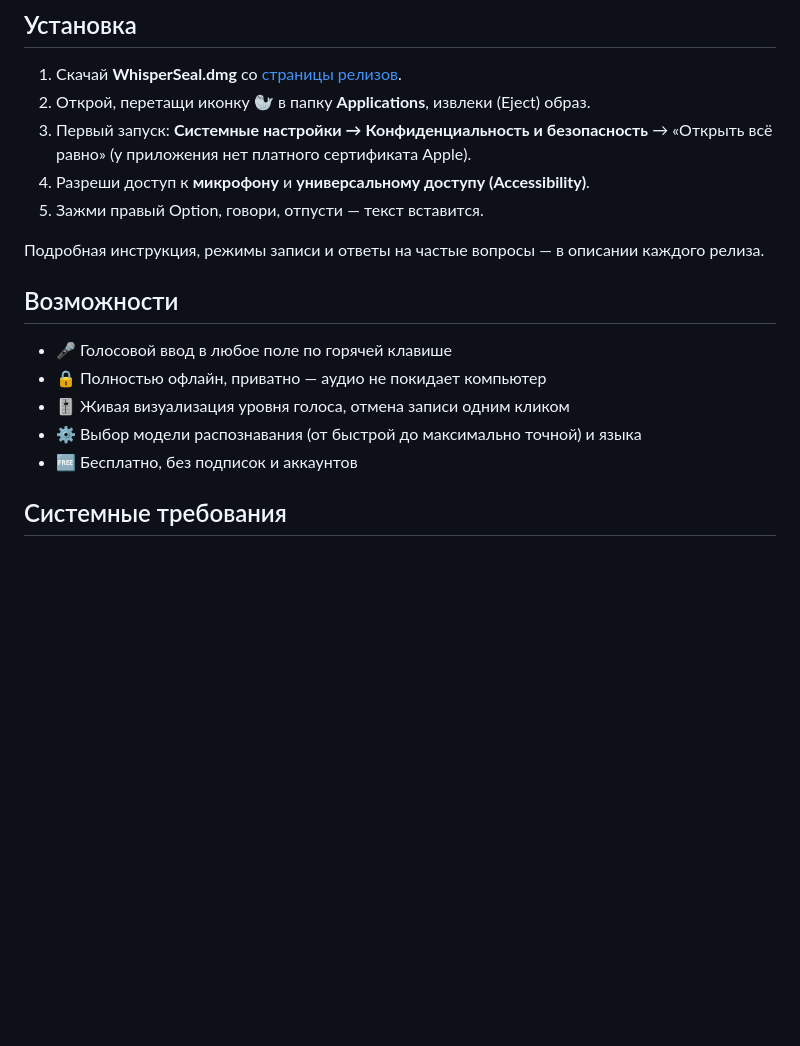
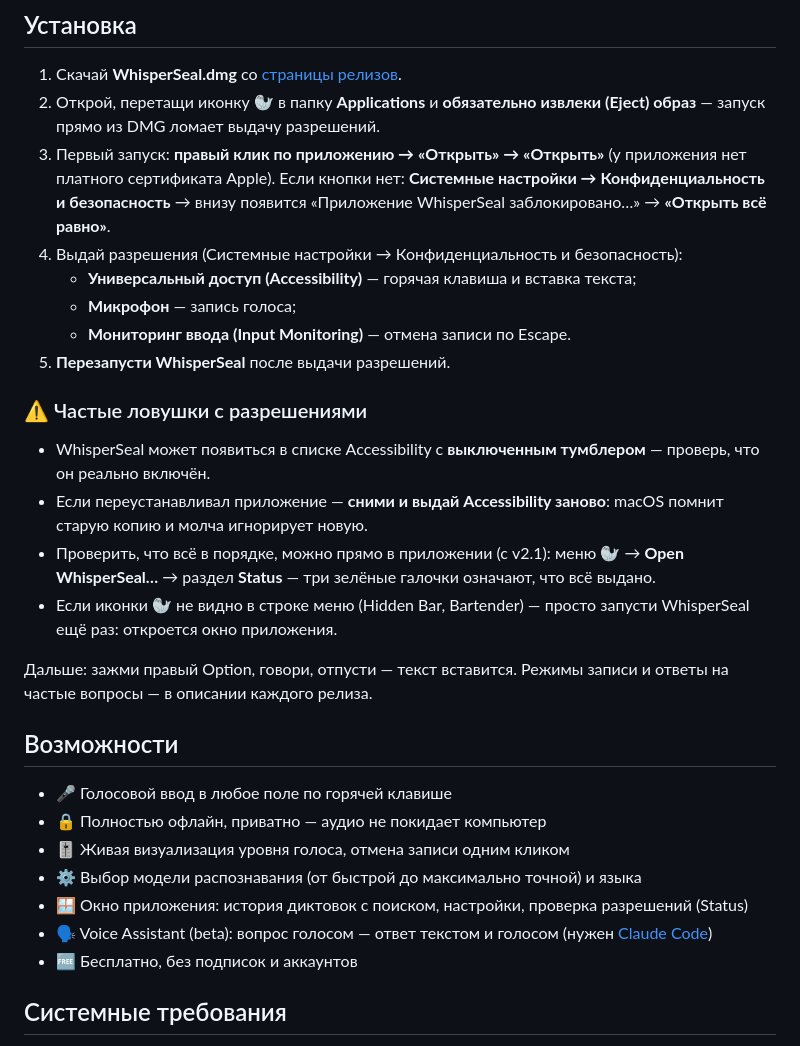
Before and after one commit to SiberianGrandSeal/WhisperSeal, a Markdown page: README.md, the part around the change. Rendered like a GitHub page; blank space fills up the shorter version.

Commit message:
docs: подробный гайд по установке и разрешениям (v2.1)

```diff
--- a/README.md
+++ b/README.md
@@ -19,12 +19,22 @@ WhisperSeal превращает речь в текст в любом прило
 ## Установка
 
 1. Скачай **WhisperSeal.dmg** со [страницы релизов](https://github.com/SiberianGrandSeal/WhisperSeal/releases/latest).
-2. Открой, перетащи иконку 🦭 в папку **Applications**, извлеки (Eject) образ.
-3. Первый запуск: **Системные настройки → Конфиденциальность и безопасность** → «Открыть всё равно» (у приложения нет платного сертификата Apple).
-4. Разреши доступ к **микрофону** и **универсальному доступу (Accessibility)**.
-5. Зажми правый Option, говори, отпусти — текст вставится.
+2. Открой, перетащи иконку 🦭 в папку **Applications** и **обязательно извлеки (Eject) образ** — запуск прямо из DMG ломает выдачу разрешений.
+3. Первый запуск: **правый клик по приложению → «Открыть» → «Открыть»** (у приложения нет платного сертификата Apple). Если кнопки нет: **Системные настройки → Конфиденциальность и безопасность** → внизу появится «Приложение WhisperSeal заблокировано…» → **«Открыть всё равно»**.
+4. Выдай разрешения (Системные настройки → Конфиденциальность и безопасность):
+   - **Универсальный доступ (Accessibility)** — горячая клавиша и вставка текста;
+   - **Микрофон** — запись голоса;
+   - **Мониторинг ввода (Input Monitoring)** — отмена записи по Escape.
+5. **Перезапусти WhisperSeal** после выдачи разрешений.
 
-Подробная инструкция, режимы записи и ответы на частые вопросы — в описании каждого релиза.
+### ⚠️ Частые ловушки с разрешениями
+
+- WhisperSeal может появиться в списке Accessibility с **выключенным тумблером** — проверь, что он реально включён.
+- Если переустанавливал приложение — **сними и выдай Accessibility заново**: macOS помнит старую копию и молча игнорирует новую.
+- Проверить, что всё в порядке, можно прямо в приложении (с v2.1): меню 🦭 → **Open WhisperSeal…** → раздел **Status** — три зелёные галочки означают, что всё выдано.
+- Если иконки 🦭 не видно в строке меню (Hidden Bar, Bartender) — просто запусти WhisperSeal ещё раз: откроется окно приложения.
+
+Дальше: зажми правый Option, говори, отпусти — текст вставится. Режимы записи и ответы на частые вопросы — в описании каждого релиза.
 
 ## Возможности
 
@@ -32,6 +42,8 @@ WhisperSeal превращает речь в текст в любом прило
 - 🔒 Полностью офлайн, приватно — аудио не покидает компьютер
 - 🎚 Живая визуализация уровня голоса, отмена записи одним кликом
 - ⚙️ Выбор модели распознавания (от быстрой до максимально точной) и языка
+- 🪟 Окно приложения: история диктовок с поиском, настройки, проверка разрешений (Status)
+- 🗣 Voice Assistant (beta): вопрос голосом — ответ текстом и голосом (нужен [Claude Code](https://claude.com/claude-code))
 - 🆓 Бесплатно, без подписок и аккаунтов
 
 ## Системные требования
```
